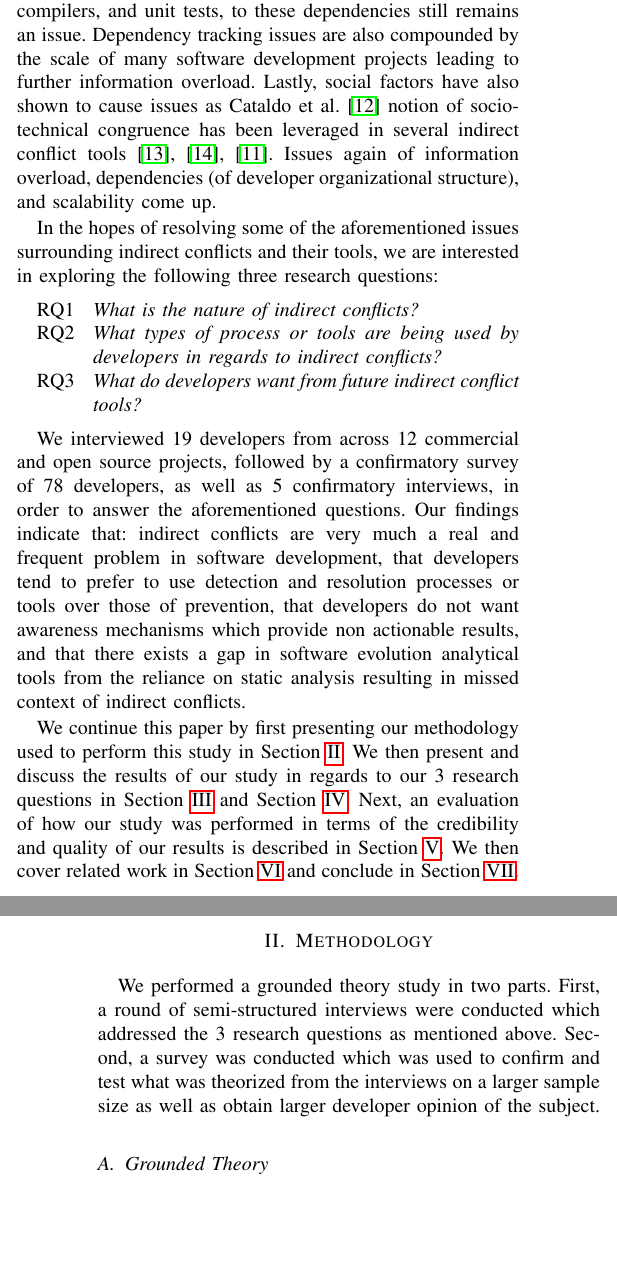
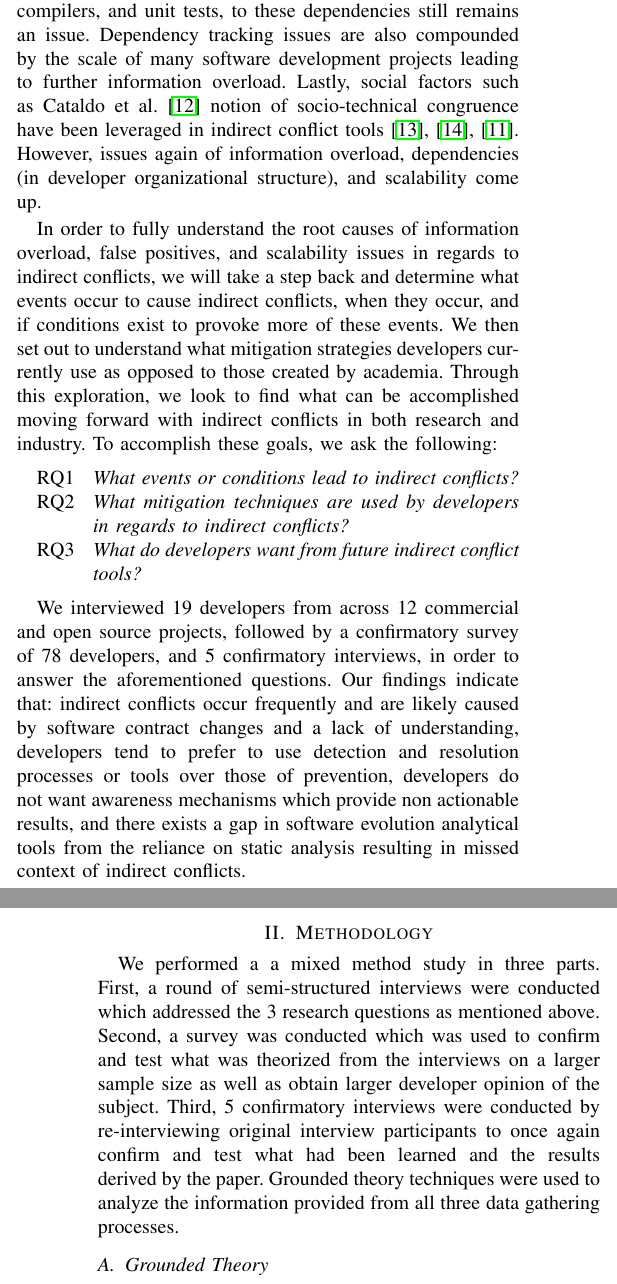
Before and after one commit to jordanell/Papers, a LaTeX paper (iced-2013/paper.tex): two parts of the columns of pages 1 and 2 of 10 before the commit and two parts of the columns of pages 1 and 2 of 11 after it, joined at a grey line, cut so that both start at the same text, the shorter picture padded with empty space. Compiled offline with pdfLaTeX.

Commit message:
ICED Draft 4 done.

```diff
--- a/iced-2013/paper.tex
+++ b/iced-2013/paper.tex
@@ -91,41 +91,41 @@ invocation~\cite{Trainer:2005:BGT}, and class signatures~\cite{Sarma:2007:TSA} w
 identification of failure inducing changes, other than those which are already identifiable by other means such
 as compilers, and unit tests, to these dependencies still remains an issue. Dependency tracking issues are
 also compounded by the scale of many software development projects leading to further information overload.
-Lastly, social factors have also shown to cause issues as Cataldo et al.~\cite{Cataldo:2006:ICR} notion of socio-technical
-congruence has been leveraged in several indirect conflict tools~\cite{Kwan:2011:ESC, Begel:2010:CDE, Borici:2012:CHA}.
-Issues again of information overload, dependencies (of developer organizational structure), and scalability come up.
+Lastly, social factors such as Cataldo et al.~\cite{Cataldo:2006:ICR} notion of socio-technical
+congruence have been leveraged in indirect conflict tools~\cite{Kwan:2011:ESC, Begel:2010:CDE, Borici:2012:CHA}.
+However, issues again of information overload, dependencies (in developer organizational structure), and scalability
+come up.
 
-In the hopes of resolving some of the aforementioned issues surrounding indirect conflicts and their tools, we
-are interested in exploring the following three research questions:
+In order to fully understand the root causes of information overload, false positives, and
+scalability issues in regards to indirect conflicts, we will take a step back and determine what events occur to
+cause indirect conflicts, when they occur, and if conditions exist to provoke more of these events.
+We then set out to understand what mitigation strategies developers currently use as opposed to those created
+by academia. Through this exploration, we look to find what can be accomplished moving forward with indirect conflicts
+in both research and industry. To accomplish these goals, we ask the following:
 
 \begin{description}
-	\item[RQ1\namedlabel{itm:rq1}{RQ1}] \textit{What is the nature of indirect conflicts?}
-	\item[RQ2\namedlabel{itm:rq2}{RQ2}] \textit{What types of process or tools are being used by developers in regards to indirect conflicts?}
+	\item[RQ1\namedlabel{itm:rq1}{RQ1}] \textit{What events or conditions lead to indirect conflicts?}
+	\item[RQ2\namedlabel{itm:rq2}{RQ2}] \textit{What mitigation techniques are used by developers in regards to indirect conflicts?}
 	\item[RQ3\namedlabel{itm:rq3}{RQ3}] \textit{What do developers want from future indirect conflict tools?}
 \end{description}
 
 We interviewed 19 developers from across 12 commercial and open source projects, followed by a confirmatory survey of 78
-developers, as well as 5 confirmatory interviews, in order to answer the aforementioned questions. Our findings indicate that:
-indirect conflicts are very much a real
-and frequent problem in software development, that developers tend to prefer to use detection and resolution processes or tools
-over those of prevention, that developers do not want awareness mechanisms which provide non actionable results,
-and that there exists a gap in software evolution analytical tools from the reliance on static analysis resulting in missed
+developers, and 5 confirmatory interviews, in order to answer the aforementioned questions. Our findings indicate that:
+indirect conflicts occur frequently and are likely caused by software contract changes and a lack of understanding,
+developers tend to prefer to use detection and resolution processes or tools
+over those of prevention, developers do not want awareness mechanisms which provide non actionable results,
+and there exists a gap in software evolution analytical tools from the reliance on static analysis resulting in missed
 context of indirect conflicts.
-
-We continue this paper by first presenting our methodology used to perform this study in Section~\ref{sec:meth}. We
-then present and discuss the results of our study in regards to our 3 research questions in Section~\ref{sec:results}
-and Section~\ref{sec:disc}.
-Next, an evaluation of how our study was performed in terms of the credibility
-and quality of our results is described in Section~\ref{sec:eval}. We then cover related work in Section~\ref{sec:related}
-and conclude in Section~\ref{sec:conc}.
 
 \section{Methodology}
 \label{sec:meth}
 
-We performed a grounded theory study in two parts. First, a round of semi-structured interviews were conducted which
+We performed a a mixed method study in three parts. First, a round of semi-structured interviews were conducted which
 addressed the 3 research questions as mentioned above. Second, a survey was conducted
 which was used to confirm and test what was theorized from the interviews on a larger sample size as well as obtain
-larger developer opinion of the subject.
+larger developer opinion of the subject. Third, 5 confirmatory interviews were conducted by re-interviewing original
+interview participants to once again confirm and test what had been learned and the results derived by the paper.
+Grounded theory techniques were used to analyze the information provided from all three data gathering processes.
 
 \subsection{Grounded Theory}
 We approached our study based on grounded theory as described by Corbin and Strauss~\cite{Corbin:1998:SP}.
```
Also changed, not shown: iced-2013/paper.pdf, iced-2013/paper.tex (45 more changed lines), 2 other files.
